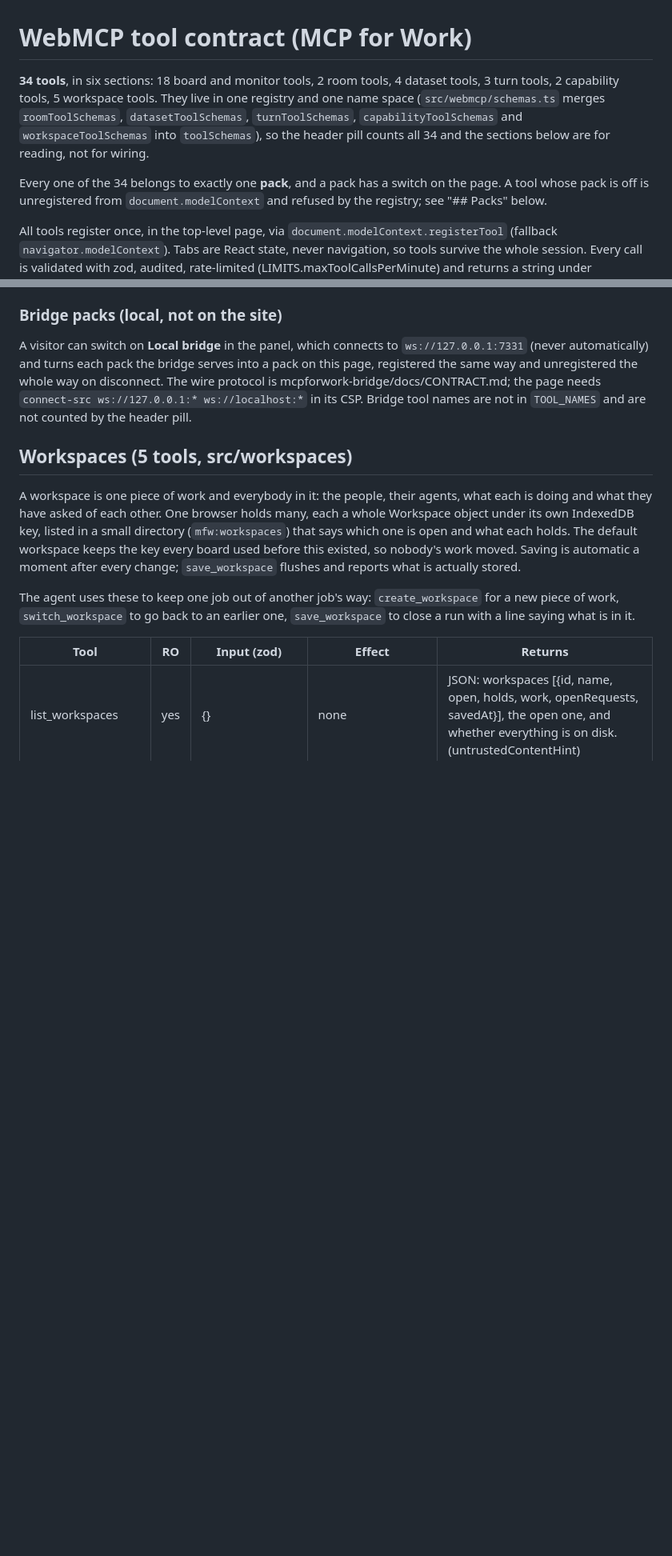
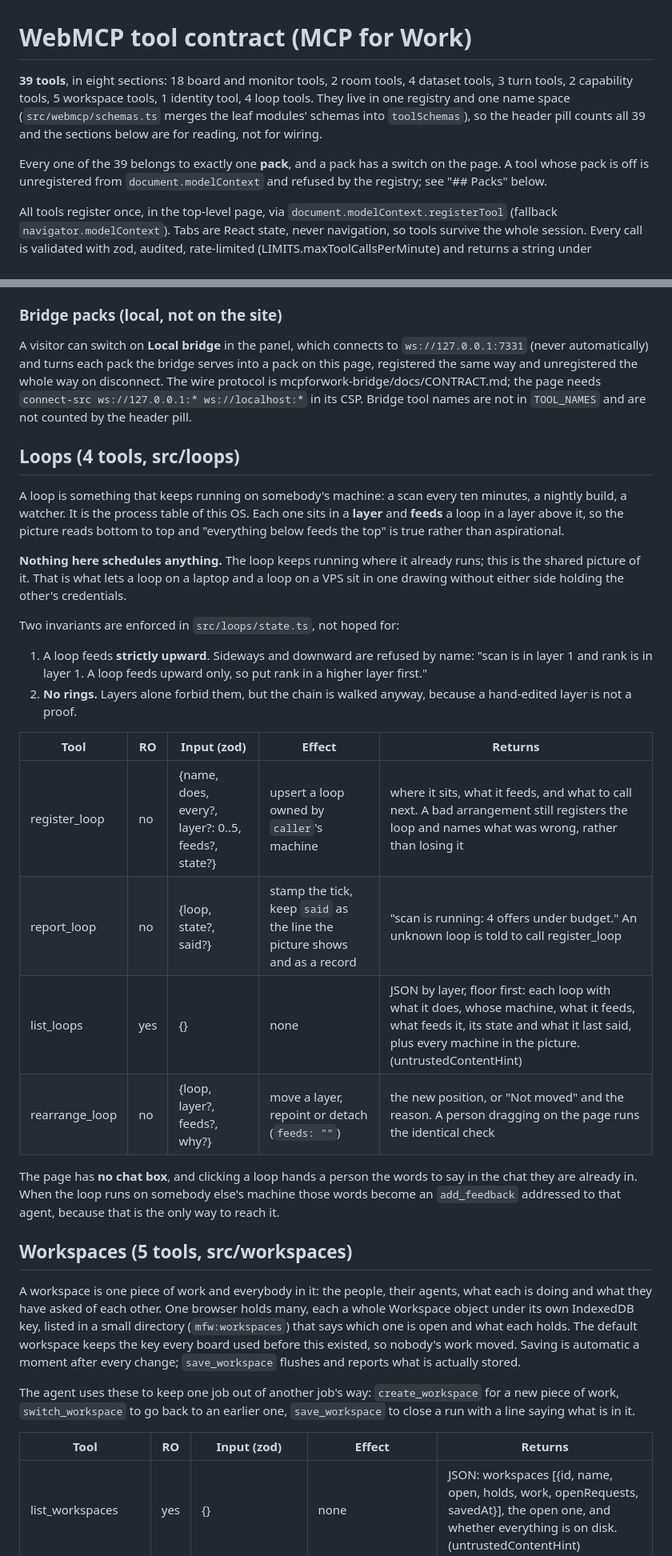
Before and after one commit to NawafSheikh/mcpforwork, a Markdown page: docs/TOOLS.md, 2 parts joined by grey strips. Shown at 80% size. Drawn GitHub-style; blank space fills up the shorter version.

Commit message:
docs: loops and identity in the tool contract; 39 tools in 8 packs

```diff
--- a/docs/TOOLS.md
+++ b/docs/TOOLS.md
@@ -1,12 +1,12 @@
 # WebMCP tool contract (MCP for Work)
 
-**34 tools**, in six sections: 18 board and monitor tools, 2 room tools, 4 dataset tools,
-3 turn tools, 2 capability tools, 5 workspace tools. They live in one registry and one
-name space (`src/webmcp/schemas.ts` merges `roomToolSchemas`, `datasetToolSchemas`,
-`turnToolSchemas`, `capabilityToolSchemas` and `workspaceToolSchemas` into `toolSchemas`),
-so the header pill counts all 34 and the sections below are for reading, not for wiring.
+**39 tools**, in eight sections: 18 board and monitor tools, 2 room tools, 4 dataset tools,
+3 turn tools, 2 capability tools, 5 workspace tools, 1 identity tool, 4 loop tools. They
+live in one registry and one name space (`src/webmcp/schemas.ts` merges the leaf modules'
+schemas into `toolSchemas`), so the header pill counts all 39 and the sections below are
+for reading, not for wiring.
 
-Every one of the 34 belongs to exactly one **pack**, and a pack has a switch on the page.
+Every one of the 39 belongs to exactly one **pack**, and a pack has a switch on the page.
 A tool whose pack is off is unregistered from `document.modelContext` and refused by the
 registry; see "## Packs" below.
 
@@ -199,6 +200,36 @@ The wire protocol is mcpforwork-bridge/docs/CONTRACT.md; the page needs
 `connect-src ws://127.0.0.1:* ws://localhost:*` in its CSP. Bridge tool names are not in
 `TOOL_NAMES` and are not counted by the header pill.
 
+## Loops (4 tools, src/loops)
+
+A loop is something that keeps running on somebody's machine: a scan every ten minutes, a
+nightly build, a watcher. It is the process table of this OS. Each one sits in a **layer**
+and **feeds** a loop in a layer above it, so the picture reads bottom to top and
+"everything below feeds the top" is true rather than aspirational.
+
+**Nothing here schedules anything.** The loop keeps running where it already runs; this is
+the shared picture of it. That is what lets a loop on a laptop and a loop on a VPS sit in
+one drawing without either side holding the other's credentials.
+
+Two invariants are enforced in `src/loops/state.ts`, not hoped for:
+
+1. A loop feeds **strictly upward**. Sideways and downward are refused by name: "scan is in
+   layer 1 and rank is in layer 1. A loop feeds upward only, so put rank in a higher layer
+   first."
+2. **No rings.** Layers alone forbid them, but the chain is walked anyway, because a
+   hand-edited layer is not a proof.
+
+| Tool | RO | Input (zod) | Effect | Returns |
+|---|---|---|---|---|
+| register_loop | no | {name, does, every?, layer?: 0..5, feeds?, state?} | upsert a loop owned by `caller`'s machine | where it sits, what it feeds, and what to call next. A bad arrangement still registers the loop and names what was wrong, rather than losing it |
+| report_loop | no | {loop, state?, said?} | stamp the tick, keep `said` as the line the picture shows and as a record | "scan is running: 4 offers under budget." An unknown loop is told to call register_loop |
+| list_loops | yes | {} | none | JSON by layer, floor first: each loop with what it does, whose machine, what it feeds, what feeds it, its state and what it last said, plus every machine in the picture. (untrustedContentHint) |
+| rearrange_loop | no | {loop, layer?, feeds?, why?} | move a layer, repoint or detach (`feeds: ""`) | the new position, or "Not moved" and the reason. A person dragging on the page runs the identical check |
+
+The page has **no chat box**, and clicking a loop hands a person the words to say in the
+chat they are already in. When the loop runs on somebody else's machine those words become
+an `add_feedback` addressed to that agent, because that is the only way to reach it.
+
 ## Workspaces (5 tools, src/workspaces)
 
 A workspace is one piece of work and everybody in it: the people, their agents, what each
```
Also changed, not shown: other parts of docs/TOOLS.md (+23 -1 lines).
